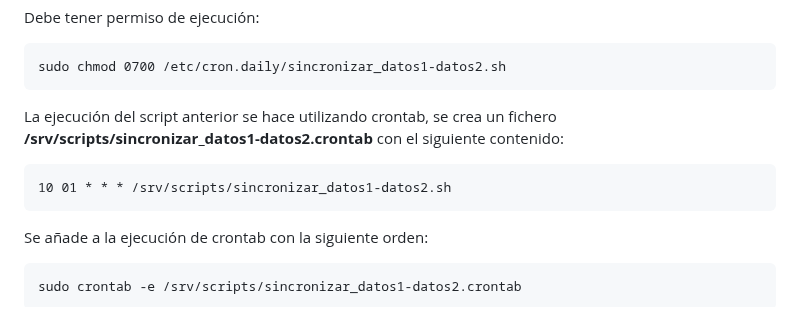
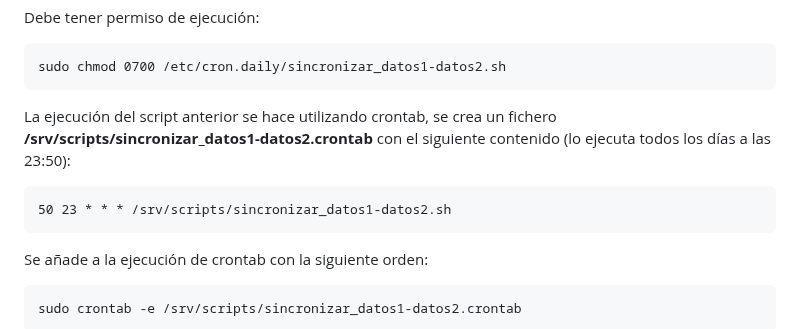
Before and after one commit to celticman/celticman.github.io, a Markdown page: notas_nas.md, the part around the change. Drawn GitHub-style.

Commit message:
Cambio hora ejecución script

```diff
--- a/notas_nas.md
+++ b/notas_nas.md
@@ -272,9 +272,9 @@ Debe tener permiso de ejecución:
 
 	sudo chmod 0700 /etc/cron.daily/sincronizar_datos1-datos2.sh
 
-La ejecución del script anterior se hace utilizando crontab, se crea un fichero **/srv/scripts/sincronizar_datos1-datos2.crontab** con el siguiente contenido:
+La ejecución del script anterior se hace utilizando crontab, se crea un fichero **/srv/scripts/sincronizar_datos1-datos2.crontab** con el siguiente contenido (lo ejecuta todos los días a las 23:50):
 
-	10 01 * * * /srv/scripts/sincronizar_datos1-datos2.sh
+	50 23 * * * /srv/scripts/sincronizar_datos1-datos2.sh
 
 Se añade a la ejecución de crontab con la siguiente orden:
 
```
